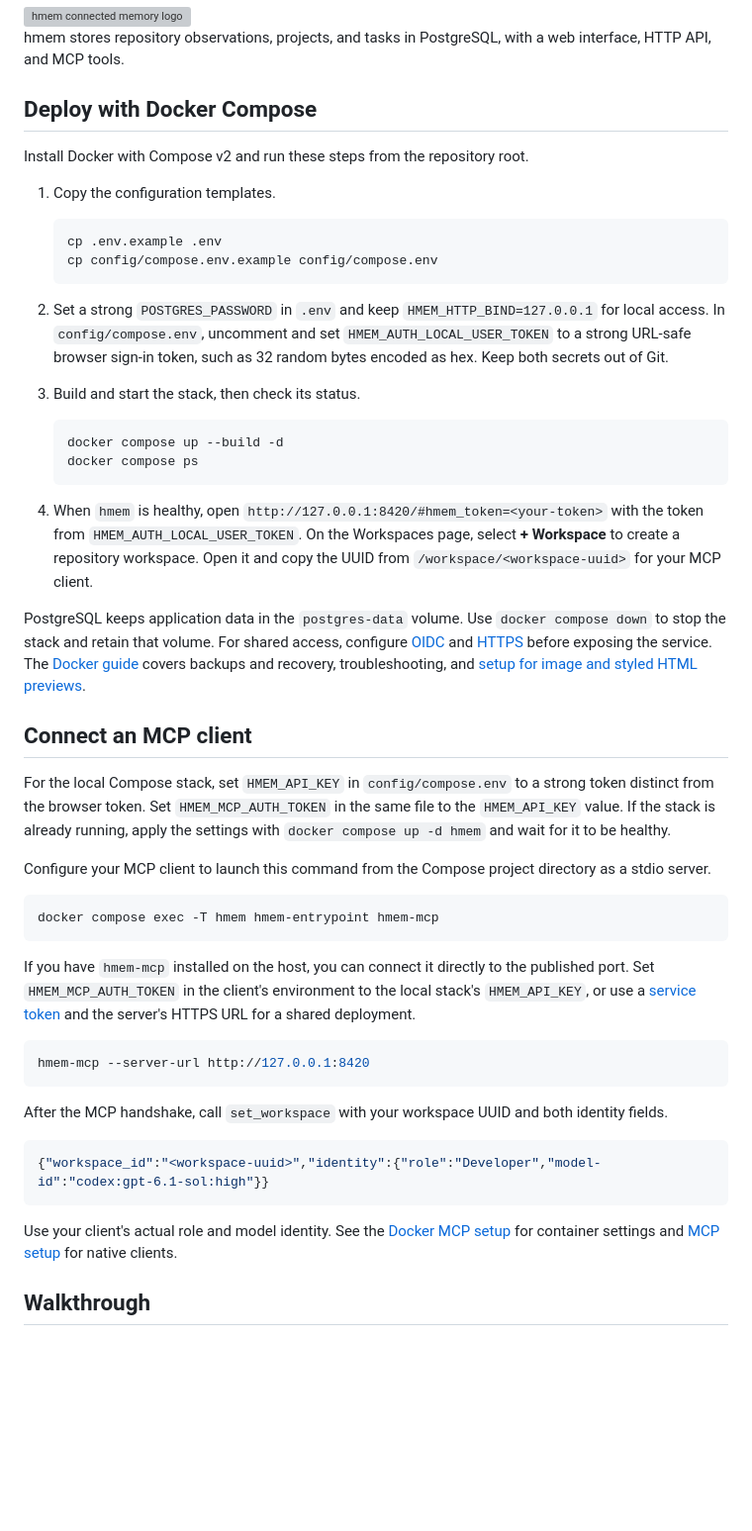
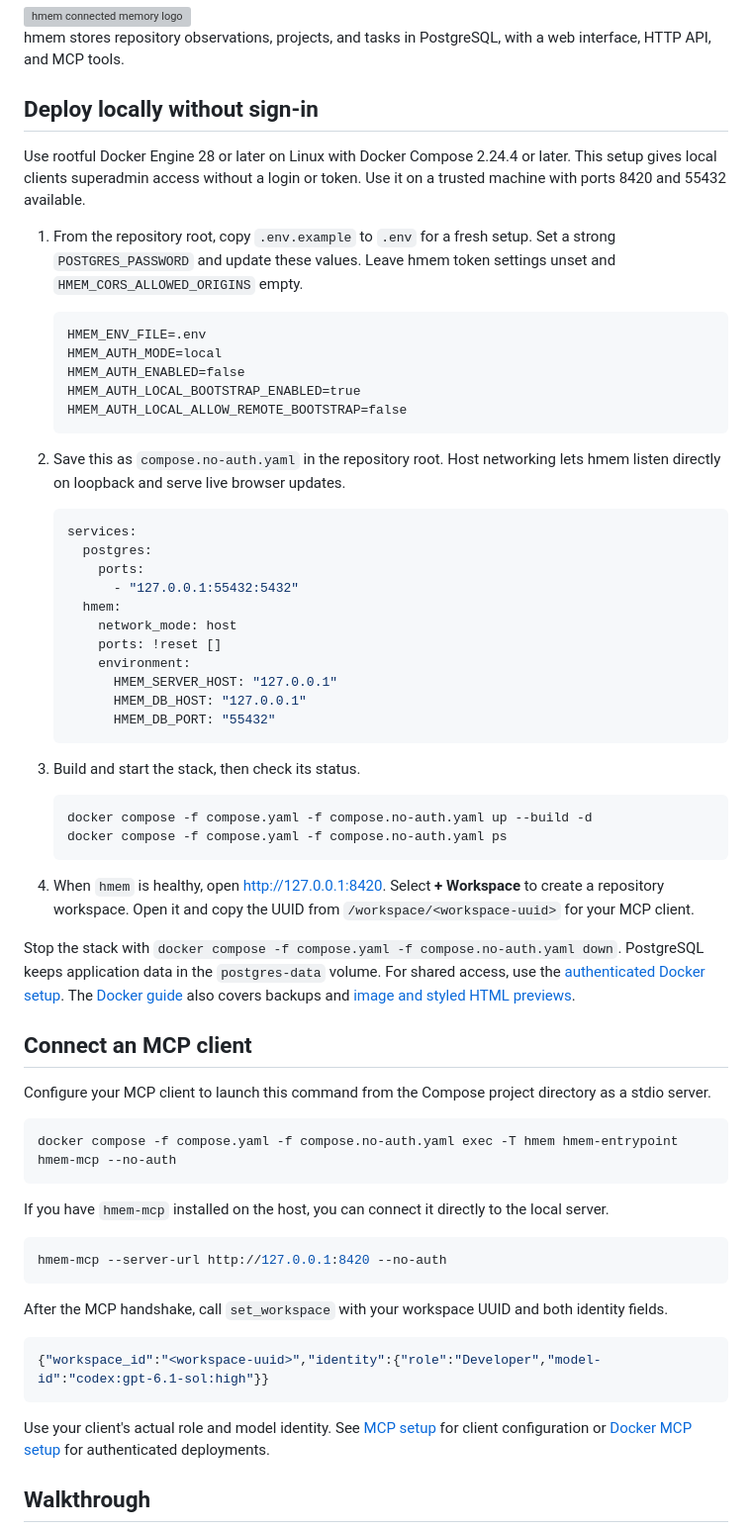
Before and after one commit to Sornaensis/hmem, a Markdown page: README.md, the part around the change. Shown at 99% size. GitHub-like rendering; blank space fills up the shorter version; grey boxes are pictures that could not be loaded.

Commit message:
Lead README with local no-auth Docker deployment

````diff
--- a/README.md
+++ b/README.md
@@ -6,61 +6,72 @@
 hmem stores repository observations, projects, and tasks in PostgreSQL, with a web
 interface, HTTP API, and MCP tools.
 
-## Deploy with Docker Compose
+## Deploy locally without sign-in
 
-Install Docker with Compose v2 and run these steps from the repository root.
+Use rootful Docker Engine 28 or later on Linux with Docker Compose 2.24.4 or
+later. This setup gives local clients superadmin access without a login or token.
+Use it on a trusted machine with ports 8420 and 55432 available.
 
-1. Copy the configuration templates.
+1. From the repository root, copy `.env.example` to `.env` for a fresh setup.
+   Set a strong `POSTGRES_PASSWORD` and update these values. Leave hmem token
+   settings unset and `HMEM_CORS_ALLOWED_ORIGINS` empty.
 
-   ```bash
-   cp .env.example .env
-   cp config/compose.env.example config/compose.env
+   ```dotenv
+   HMEM_ENV_FILE=.env
+   HMEM_AUTH_MODE=local
+   HMEM_AUTH_ENABLED=false
+   HMEM_AUTH_LOCAL_BOOTSTRAP_ENABLED=true
+   HMEM_AUTH_LOCAL_ALLOW_REMOTE_BOOTSTRAP=false
    ```
 
-2. Set a strong `POSTGRES_PASSWORD` in `.env` and keep
-   `HMEM_HTTP_BIND=127.0.0.1` for local access. In `config/compose.env`, uncomment
-   and set `HMEM_AUTH_LOCAL_USER_TOKEN` to a strong URL-safe browser sign-in
-   token, such as 32 random bytes encoded as hex. Keep both secrets out of Git.
+2. Save this as `compose.no-auth.yaml` in the repository root. Host networking
+   lets hmem listen directly on loopback and serve live browser updates.
+
+   ```yaml
+   services:
+     postgres:
+       ports:
+         - "127.0.0.1:55432:5432"
+     hmem:
+       network_mode: host
+       ports: !reset []
+       environment:
+         HMEM_SERVER_HOST: "127.0.0.1"
+         HMEM_DB_HOST: "127.0.0.1"
+         HMEM_DB_PORT: "55432"
+   ```
+
 3. Build and start the stack, then check its status.
 
    ```bash
-   docker compose up --build -d
-   docker compose ps
+   docker compose -f compose.yaml -f compose.no-auth.yaml up --build -d
+   docker compose -f compose.yaml -f compose.no-auth.yaml ps
    ```
 
-4. When `hmem` is healthy, open `http://127.0.0.1:8420/#hmem_token=<your-token>`
-   with the token from `HMEM_AUTH_LOCAL_USER_TOKEN`. On the Workspaces page,
-   select **+ Workspace** to create a repository workspace. Open it and copy
+4. When `hmem` is healthy, open [http://127.0.0.1:8420](http://127.0.0.1:8420).
+   Select **+ Workspace** to create a repository workspace. Open it and copy
    the UUID from `/workspace/<workspace-uuid>` for your MCP client.
 
-PostgreSQL keeps application data in the `postgres-data` volume. Use
-`docker compose down` to stop the stack and retain that volume. For shared
-access, configure [OIDC](docker.md#shared-oidc-authentication) and
-[HTTPS](docker.md#configuration-and-secrets) before exposing the service. The
-[Docker guide](docker.md) covers backups and recovery, troubleshooting, and
-[setup for image and styled HTML previews](docker.md#compose-setup-with-document-previews).
+Stop the stack with `docker compose -f compose.yaml -f compose.no-auth.yaml down`.
+PostgreSQL keeps application data in the `postgres-data` volume. For shared
+access, use the [authenticated Docker setup](docker.md#shared-oidc-authentication).
+The [Docker guide](docker.md) also covers backups and
+[image and styled HTML previews](docker.md#compose-setup-with-document-previews).
 
 ## Connect an MCP client
-
-For the local Compose stack, set `HMEM_API_KEY` in `config/compose.env` to a
-strong token distinct from the browser token. Set `HMEM_MCP_AUTH_TOKEN` in the
-same file to the `HMEM_API_KEY` value. If the stack is already running, apply the
-settings with `docker compose up -d hmem` and wait for it to be healthy.
 
 Configure your MCP client to launch this command from the Compose project
 directory as a stdio server.
 
 ```bash
-docker compose exec -T hmem hmem-entrypoint hmem-mcp
+docker compose -f compose.yaml -f compose.no-auth.yaml exec -T hmem hmem-entrypoint hmem-mcp --no-auth
 ```
 
 If you have `hmem-mcp` installed on the host, you can connect it directly to the
-published port. Set `HMEM_MCP_AUTH_TOKEN` in the client's environment to the
-local stack's `HMEM_API_KEY`, or use a [service token](auth.md#service-and-mcp-tokens)
-and the server's HTTPS URL for a shared deployment.
+local server.
 
 ```bash
-hmem-mcp --server-url http://127.0.0.1:8420
+hmem-mcp --server-url http://127.0.0.1:8420 --no-auth
 ```
 
 After the MCP handshake, call `set_workspace` with your workspace UUID and both
@@ -70,9 +81,9 @@ identity fields.
 {"workspace_id":"<workspace-uuid>","identity":{"role":"Developer","model-id":"codex:gpt-6.1-sol:high"}}
 ```
 
-Use your client's actual role and model identity. See the
-[Docker MCP setup](docker.md#mcp-stdio-client) for container settings and
-[MCP setup](hmem-mcp/README.md) for native clients.
+Use your client's actual role and model identity. See
+[MCP setup](hmem-mcp/README.md) for client configuration or
+[Docker MCP setup](docker.md#mcp-stdio-client) for authenticated deployments.
 
 ## Walkthrough
 
````
